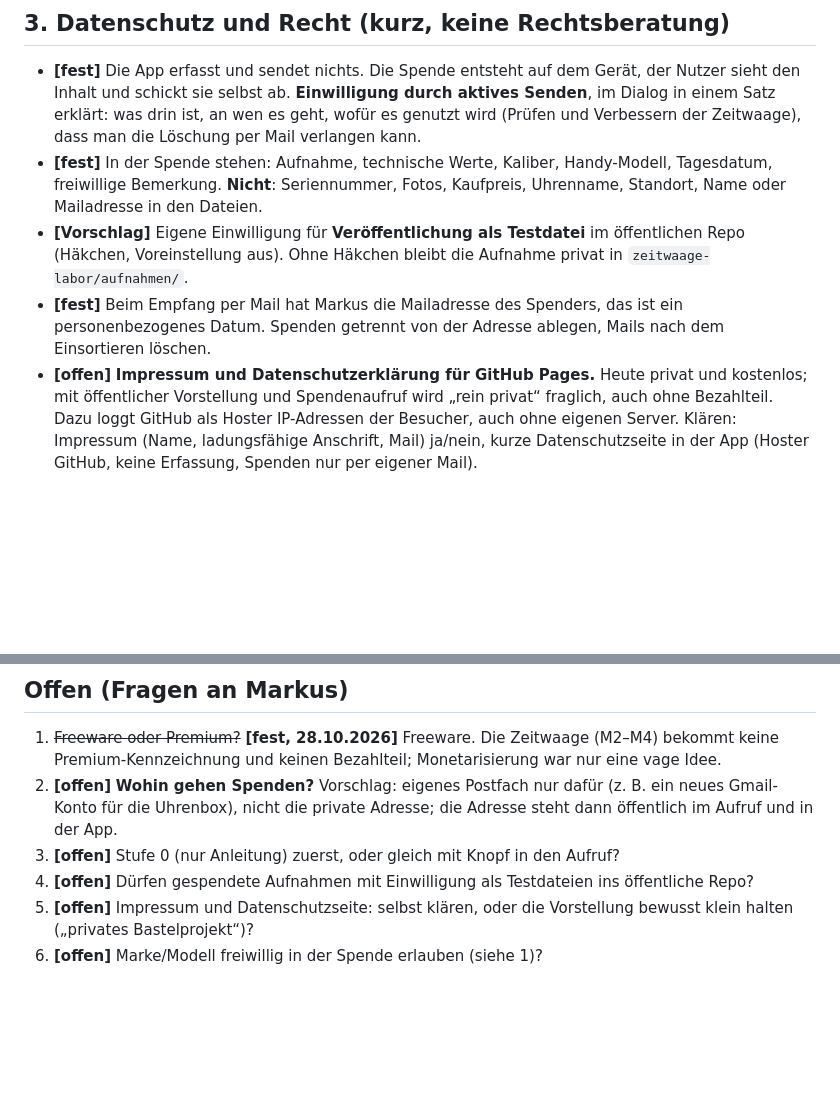
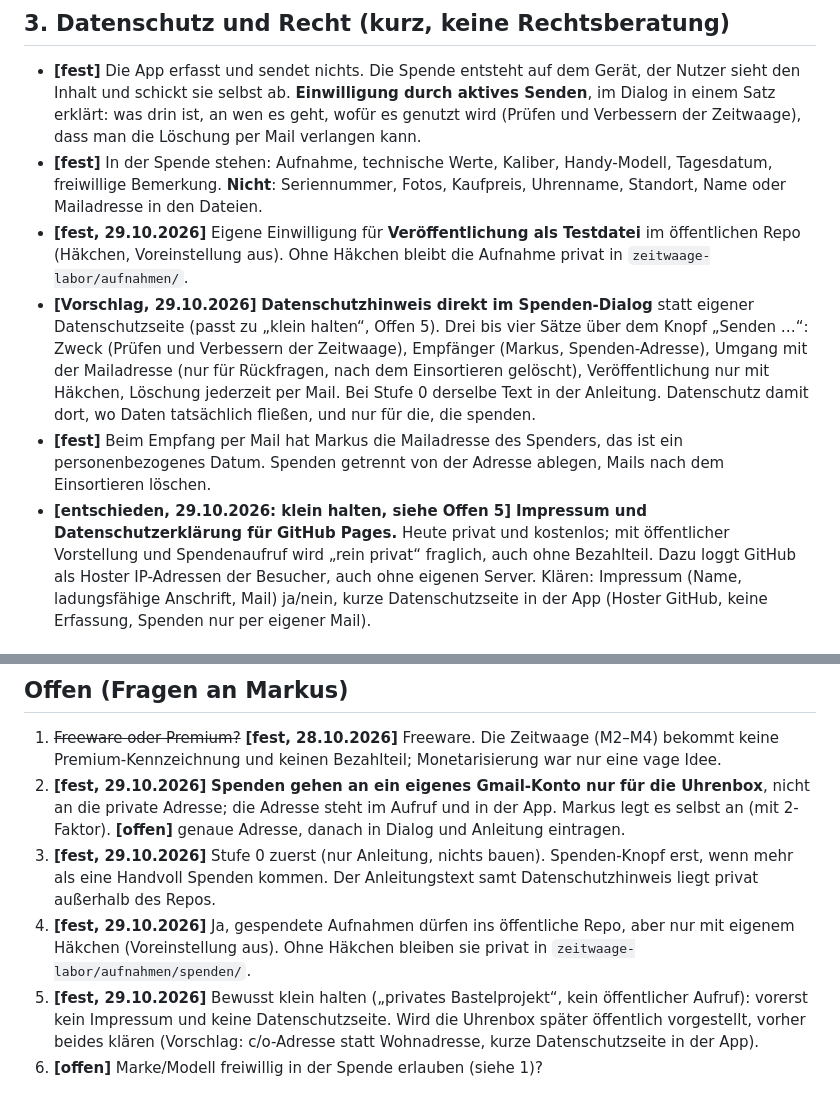
Before and after one commit to markussstaub-dot/Uhrenbox, a Markdown page: SPEC-testdaten.md, 2 parts joined by grey strips. Rendered like a GitHub page; blank space fills up the shorter version.

Commit message:
Spec Testdaten: Entscheidungen zu Datenschutz, Postfach, Stufe 0 und Veröffentlichung
Co-Authored-By: Claude Opus 5.5 <noreply@anthropic.com>

```diff
--- a/SPEC-testdaten.md
+++ b/SPEC-testdaten.md
@@ -112,11 +112,16 @@ Bezug: `SPEC-zeitwaage.md` (M2 Gang/Abfallfehler umgesetzt, M3 Amplitude in Arbe
   geht, wofür es genutzt wird (Prüfen und Verbessern der Zeitwaage), dass man die Löschung per Mail verlangen kann.
 - **[fest]** In der Spende stehen: Aufnahme, technische Werte, Kaliber, Handy-Modell, Tagesdatum, freiwillige
   Bemerkung. **Nicht**: Seriennummer, Fotos, Kaufpreis, Uhrenname, Standort, Name oder Mailadresse in den Dateien.
-- **[Vorschlag]** Eigene Einwilligung für **Veröffentlichung als Testdatei** im öffentlichen Repo (Häkchen, Voreinstellung
+- **[fest, 29.10.2026]** Eigene Einwilligung für **Veröffentlichung als Testdatei** im öffentlichen Repo (Häkchen, Voreinstellung
   aus). Ohne Häkchen bleibt die Aufnahme privat in `zeitwaage-labor/aufnahmen/`.
+- **[Vorschlag, 29.10.2026]** **Datenschutzhinweis direkt im Spenden-Dialog** statt eigener Datenschutzseite (passt zu
+  „klein halten“, Offen 5). Drei bis vier Sätze über dem Knopf „Senden …“: Zweck (Prüfen und Verbessern der
+  Zeitwaage), Empfänger (Markus, Spenden-Adresse), Umgang mit der Mailadresse (nur für Rückfragen, nach dem Einsortieren
+  gelöscht), Veröffentlichung nur mit Häkchen, Löschung jederzeit per Mail. Bei Stufe 0 derselbe Text in der Anleitung.
+  Datenschutz damit dort, wo Daten tatsächlich fließen, und nur für die, die spenden.
 - **[fest]** Beim Empfang per Mail hat Markus die Mailadresse des Spenders, das ist ein personenbezogenes Datum. Spenden
   getrennt von der Adresse ablegen, Mails nach dem Einsortieren löschen.
-- **[offen]** **Impressum und Datenschutzerklärung für GitHub Pages.** Heute privat und kostenlos; mit öffentlicher
+- **[entschieden, 29.10.2026: klein halten, siehe Offen 5]** **Impressum und Datenschutzerklärung für GitHub Pages.** Heute privat und kostenlos; mit öffentlicher
   Vorstellung und Spendenaufruf wird „rein privat“ fraglich, auch ohne Bezahlteil. Dazu loggt GitHub als Hoster
   IP-Adressen der Besucher, auch ohne eigenen Server. Klären: Impressum (Name, ladungsfähige Anschrift, Mail) ja/nein,
   kurze Datenschutzseite in der App (Hoster GitHub, keine Erfassung, Spenden nur per eigener Mail).
@@ -165,10 +170,14 @@ Bezug: `SPEC-zeitwaage.md` (M2 Gang/Abfallfehler umgesetzt, M3 Amplitude in Arbe
 
 1. ~~Freeware oder Premium?~~ **[fest, 28.10.2026]** Freeware. Die Zeitwaage (M2–M4) bekommt keine
    Premium-Kennzeichnung und keinen Bezahlteil; Monetarisierung war nur eine vage Idee.
-2. **[offen]** **Wohin gehen Spenden?** Vorschlag: eigenes Postfach nur dafür (z. B. ein neues Gmail-Konto für die
-   Uhrenbox), nicht die private Adresse; die Adresse steht dann öffentlich im Aufruf und in der App.
-3. **[offen]** Stufe 0 (nur Anleitung) zuerst, oder gleich mit Knopf in den Aufruf?
-4. **[offen]** Dürfen gespendete Aufnahmen mit Einwilligung als Testdateien ins öffentliche Repo?
-5. **[offen]** Impressum und Datenschutzseite: selbst klären, oder die Vorstellung bewusst klein halten („privates
-   Bastelprojekt“)?
+2. **[fest, 29.10.2026]** **Spenden gehen an ein eigenes Gmail-Konto nur für die Uhrenbox**, nicht an die private
+   Adresse; die Adresse steht im Aufruf und in der App. Markus legt es selbst an (mit 2-Faktor). **[offen]** genaue
+   Adresse, danach in Dialog und Anleitung eintragen.
+3. **[fest, 29.10.2026]** Stufe 0 zuerst (nur Anleitung, nichts bauen). Spenden-Knopf erst, wenn mehr als eine
+   Handvoll Spenden kommen. Der Anleitungstext samt Datenschutzhinweis liegt privat außerhalb des Repos.
+4. **[fest, 29.10.2026]** Ja, gespendete Aufnahmen dürfen ins öffentliche Repo, aber nur mit eigenem Häkchen
+   (Voreinstellung aus). Ohne Häkchen bleiben sie privat in `zeitwaage-labor/aufnahmen/spenden/`.
+5. **[fest, 29.10.2026]** Bewusst klein halten („privates Bastelprojekt“, kein öffentlicher Aufruf): vorerst kein
+   Impressum und keine Datenschutzseite. Wird die Uhrenbox später öffentlich vorgestellt, vorher beides klären
+   (Vorschlag: c/o-Adresse statt Wohnadresse, kurze Datenschutzseite in der App).
 6. **[offen]** Marke/Modell freiwillig in der Spende erlauben (siehe 1)?
```
